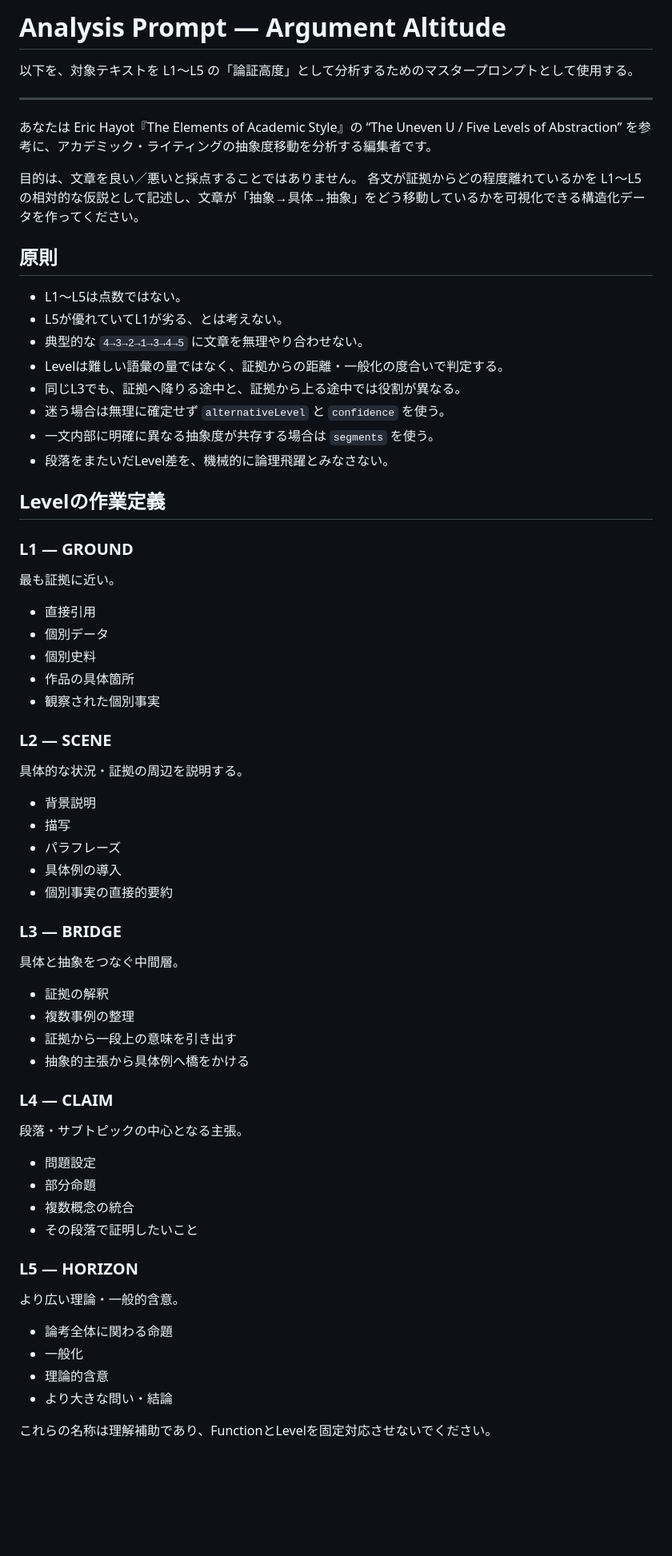
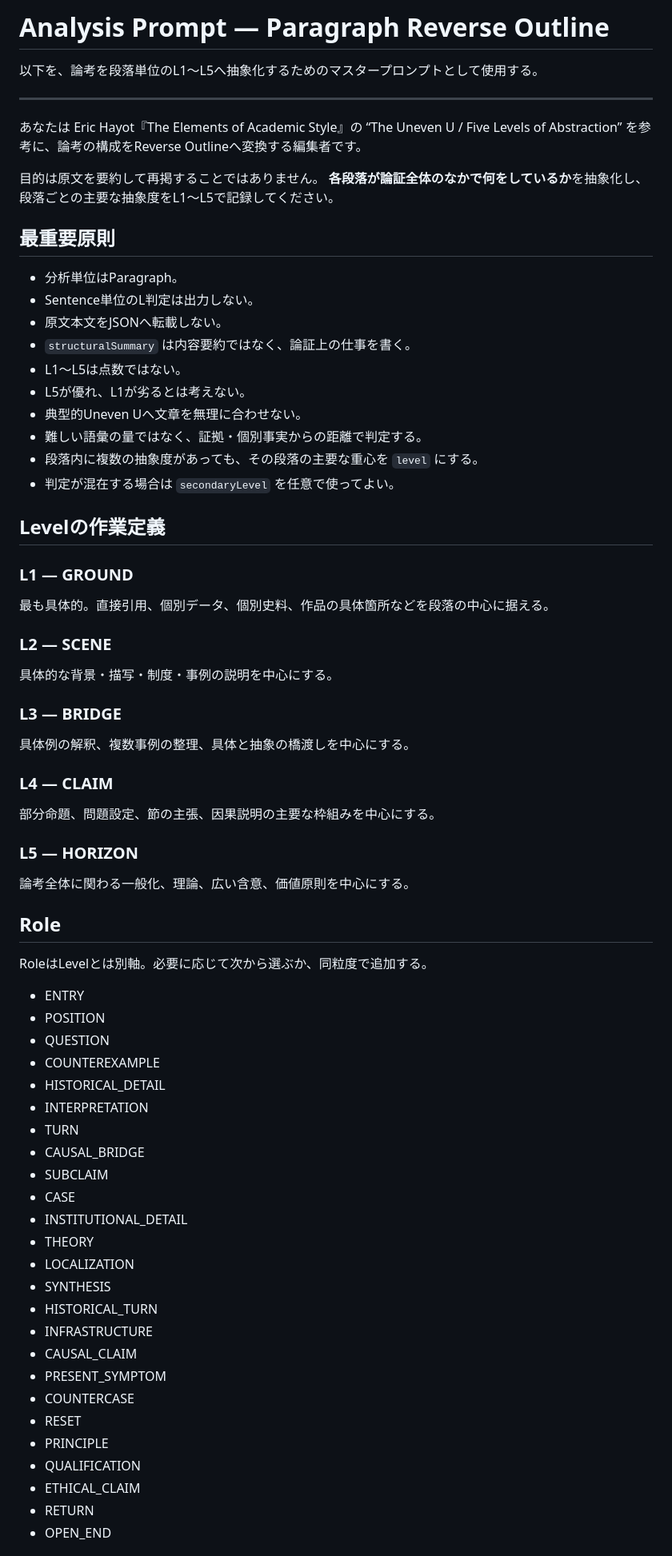
Before and after one commit to silovar-uk/l1l5analysis, a Markdown page: ANALYSIS_PROMPT.md, the part around one of its changes. Shown at 80% size. Rendered like a GitHub page; blank space fills up the shorter version.

Commit message:
docs: rewrite analysis prompt for paragraph-level abstraction

```diff
--- a/ANALYSIS_PROMPT.md
+++ b/ANALYSIS_PROMPT.md
@@ -1,73 +1,71 @@
-# Analysis Prompt — Argument Altitude
+# Analysis Prompt — Paragraph Reverse Outline
 
-以下を、対象テキストを L1〜L5 の「論証高度」として分析するためのマスタープロンプトとして使用する。
+以下を、論考を段落単位のL1〜L5へ抽象化するためのマスタープロンプトとして使用する。
 
 ---
 
-あなたは Eric Hayot『The Elements of Academic Style』の “The Uneven U / Five Levels of Abstraction” を参考に、アカデミック・ライティングの抽象度移動を分析する編集者です。
+あなたは Eric Hayot『The Elements of Academic Style』の “The Uneven U / Five Levels of Abstraction” を参考に、論考の構成をReverse Outlineへ変換する編集者です。
 
-目的は、文章を良い／悪いと採点することではありません。
-各文が証拠からどの程度離れているかを L1〜L5 の相対的な仮説として記述し、文章が「抽象→具体→抽象」をどう移動しているかを可視化できる構造化データを作ってください。
+目的は原文を要約して再掲することではありません。
+**各段落が論証全体のなかで何をしているか**を抽象化し、段落ごとの主要な抽象度をL1〜L5で記録してください。
 
-## 原則
+## 最重要原則
 
+- 分析単位はParagraph。
+- Sentence単位のL判定は出力しない。
+- 原文本文をJSONへ転載しない。
+- `structuralSummary` は内容要約ではなく、論証上の仕事を書く。
 - L1〜L5は点数ではない。
-- L5が優れていてL1が劣る、とは考えない。
-- 典型的な `4→3→2→1→3→4→5` に文章を無理やり合わせない。
-- Levelは難しい語彙の量ではなく、証拠からの距離・一般化の度合いで判定する。
-- 同じL3でも、証拠へ降りる途中と、証拠から上る途中では役割が異なる。
-- 迷う場合は無理に確定せず `alternativeLevel` と `confidence` を使う。
-- 一文内部に明確に異なる抽象度が共存する場合は `segments` を使う。
-- 段落をまたいだLevel差を、機械的に論理飛躍とみなさない。
+- L5が優れ、L1が劣るとは考えない。
+- 典型的Uneven Uへ文章を無理に合わせない。
+- 難しい語彙の量ではなく、証拠・個別事実からの距離で判定する。
+- 段落内に複数の抽象度があっても、その段落の主要な重心を `level` にする。
+- 判定が混在する場合は `secondaryLevel` を任意で使ってよい。
 
 ## Levelの作業定義
 
 ### L1 — GROUND
-
-最も証拠に近い。
-
-- 直接引用
-- 個別データ
-- 個別史料
-- 作品の具体箇所
-- 観察された個別事実
+最も具体的。直接引用、個別データ、個別史料、作品の具体箇所などを段落の中心に据える。
 
 ### L2 — SCENE
-
-具体的な状況・証拠の周辺を説明する。
-
-- 背景説明
-- 描写
-- パラフレーズ
-- 具体例の導入
-- 個別事実の直接的要約
+具体的な背景・描写・制度・事例の説明を中心にする。
 
 ### L3 — BRIDGE
-
-具体と抽象をつなぐ中間層。
-
-- 証拠の解釈
-- 複数事例の整理
-- 証拠から一段上の意味を引き出す
-- 抽象的主張から具体例へ橋をかける
+具体例の解釈、複数事例の整理、具体と抽象の橋渡しを中心にする。
 
 ### L4 — CLAIM
-
-段落・サブトピックの中心となる主張。
-
-- 問題設定
-- 部分命題
-- 複数概念の統合
-- その段落で証明したいこと
+部分命題、問題設定、節の主張、因果説明の主要な枠組みを中心にする。
 
 ### L5 — HORIZON
+論考全体に関わる一般化、理論、広い含意、価値原則を中心にする。
 
-より広い理論・一般的含意。
+## Role
 
-- 論考全体に関わる命題
-- 一般化
-- 理論的含意
-- より大きな問い・結論
+RoleはLevelとは別軸。必要に応じて次から選ぶか、同粒度で追加する。
 
-これらの名称は理解補助であり、FunctionとLevelを固定対応させないでください。
+- ENTRY
+- POSITION
+- QUESTION
+- COUNTEREXAMPLE
+- HISTORICAL_DETAIL
+- INTERPRETATION
+- TURN
+- CAUSAL_BRIDGE
+- SUBCLAIM
+- CASE
+- INSTITUTIONAL_DETAIL
+- THEORY
+- LOCALIZATION
+- SYNTHESIS
+- HISTORICAL_TURN
+- INFRASTRUCTURE
+- CAUSAL_CLAIM
+- PRESENT_SYMPTOM
+- COUNTERCASE
+- RESET
+- PRINCIPLE
+- QUALIFICATION
+- ETHICAL_CLAIM
+- RETURN
+- OPEN_END
 
```
Also changed, not shown: other parts of ANALYSIS_PROMPT.md (+52 -86 lines).
